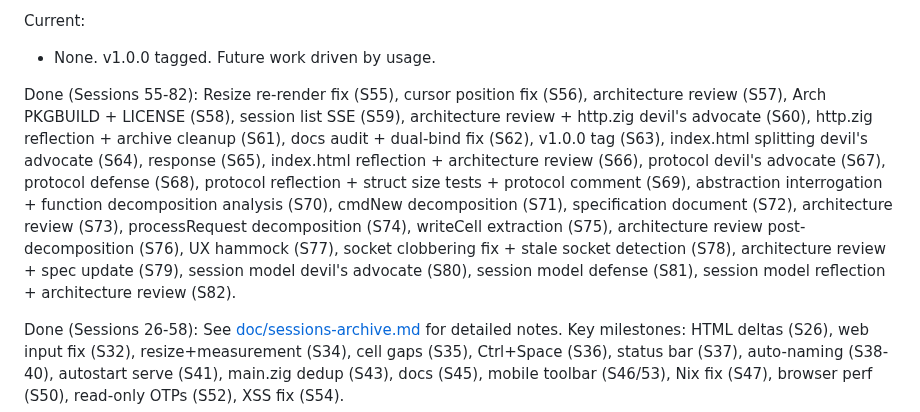
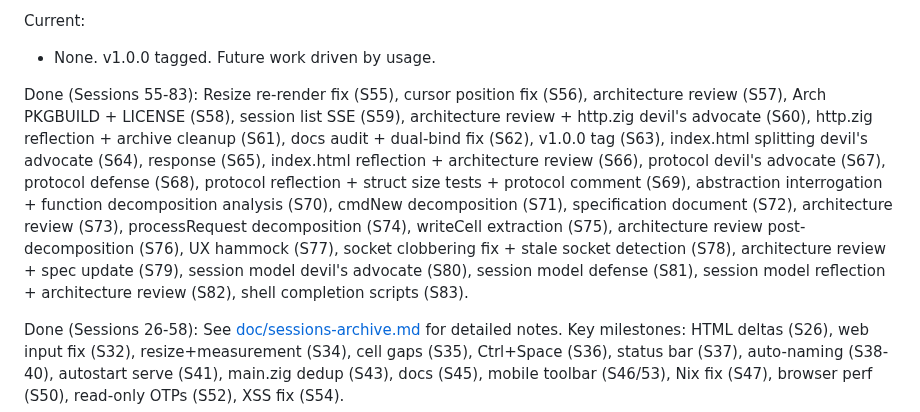
Before and after one commit to psyclyx/vanish, a Markdown page: prompt.md, the part around one of its changes. Rendered like a GitHub page.

```diff
--- a/prompt.md
+++ b/prompt.md
@@ -65,7 +65,7 @@ Current:
 
 - None. v1.0.0 tagged. Future work driven by usage.
 
-Done (Sessions 55-82): Resize re-render fix (S55), cursor position fix (S56),
+Done (Sessions 55-83): Resize re-render fix (S55), cursor position fix (S56),
 architecture review (S57), Arch PKGBUILD + LICENSE (S58), session list SSE
 (S59), architecture review + http.zig devil's advocate (S60), http.zig
 reflection + archive cleanup (S61), docs audit + dual-bind fix (S62), v1.0.0 tag
@@ -78,7 +78,7 @@ processRequest decomposition (S74), writeCell extraction (S75), architecture
 review post-decomposition (S76), UX hammock (S77), socket clobbering fix +
 stale socket detection (S78), architecture review + spec update (S79), session
 model devil's advocate (S80), session model defense (S81), session model
-reflection + architecture review (S82).
+reflection + architecture review (S82), shell completion scripts (S83).
 
 Done (Sessions 26-58): See [doc/sessions-archive.md](doc/sessions-archive.md)
 for detailed notes. Key milestones: HTML deltas (S26), web input fix (S32),
```
Also changed, not shown: other parts of prompt.md (+53 -0 lines).
